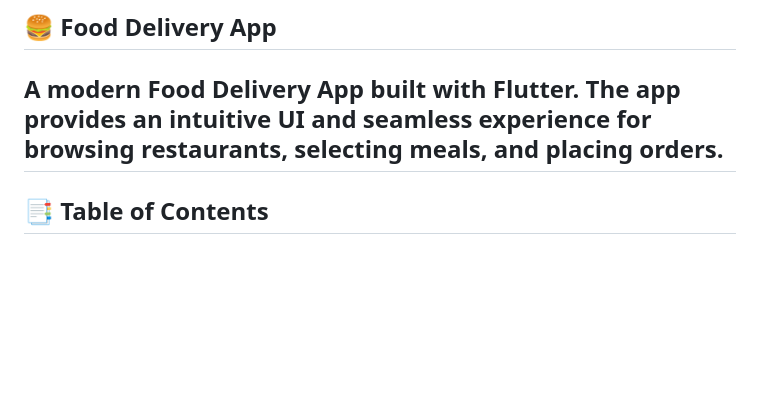
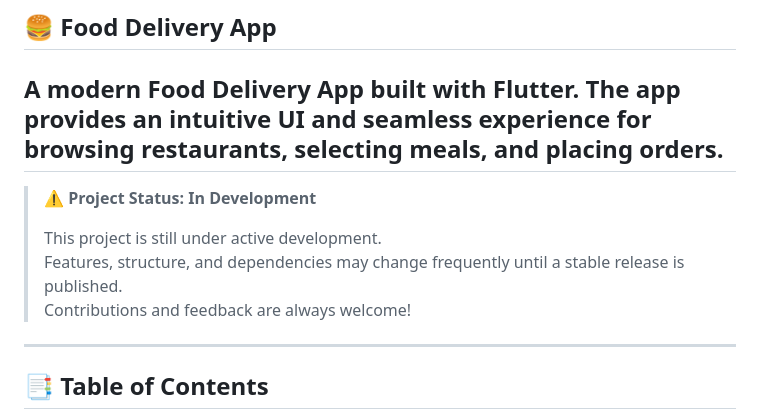
Before and after one commit to AmrSalahDev/FoodDelivery, a Markdown page: README.md, the part around the change. Drawn GitHub-style; blank space fills up the shorter version.

```diff
--- a/README.md
+++ b/README.md
@@ -14,6 +14,14 @@
 ## 🍔 Food Delivery App
 
 A modern Food Delivery App built with Flutter. The app provides an intuitive UI and seamless experience for browsing restaurants, selecting meals, and placing orders.
+---
+
+> ⚠️ **Project Status: In Development**
+>
+> This project is still under active development.
+> Features, structure, and dependencies may change frequently until a stable release is published.
+> Contributions and feedback are always welcome!
+
 ---
 
 ## 📑 Table of Contents
```
